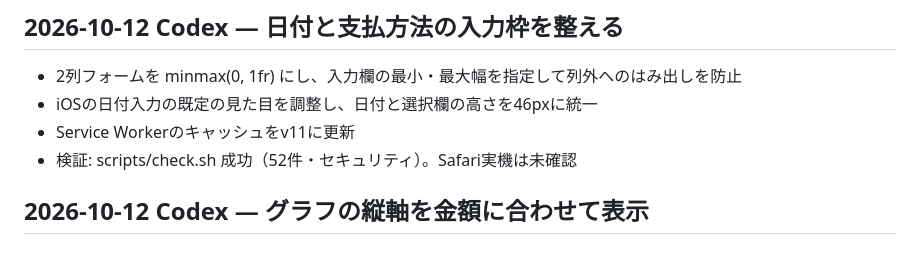
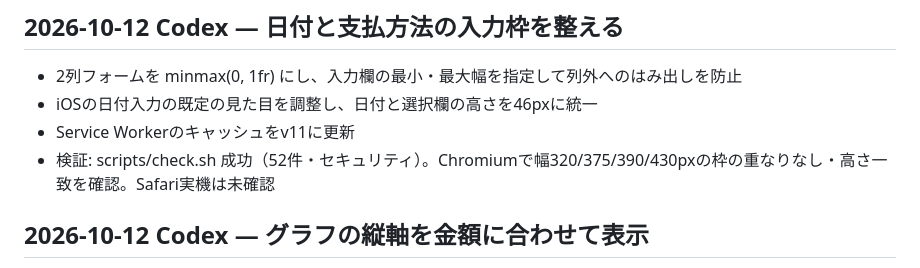
Before and after one commit to diiiiiiiisuke/kurashi-shushi-pwa, a Markdown page: docs/worklog.md, the part around the change. Drawn GitHub-style.

Commit message:
docs: 入力枠の画面幅別の確認結果を記録

```diff
--- a/docs/worklog.md
+++ b/docs/worklog.md
@@ -9,7 +9,7 @@
 - 2列フォームを minmax(0, 1fr) にし、入力欄の最小・最大幅を指定して列外へのはみ出しを防止
 - iOSの日付入力の既定の見た目を調整し、日付と選択欄の高さを46pxに統一
 - Service Workerのキャッシュをv11に更新
-- 検証: scripts/check.sh 成功（52件・セキュリティ）。Safari実機は未確認
+- 検証: scripts/check.sh 成功（52件・セキュリティ）。Chromiumで幅320/375/390/430pxの枠の重なりなし・高さ一致を確認。Safari実機は未確認
 
 ## 2026-10-12 Codex — グラフの縦軸を金額に合わせて表示
 
```
